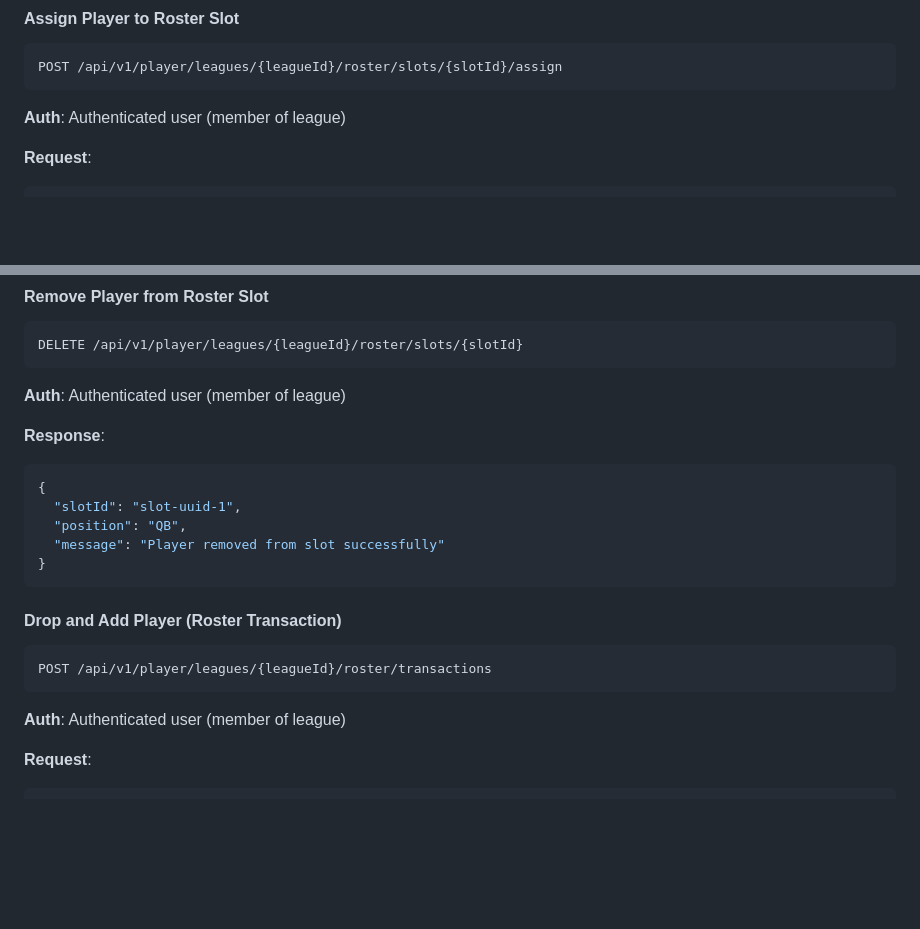
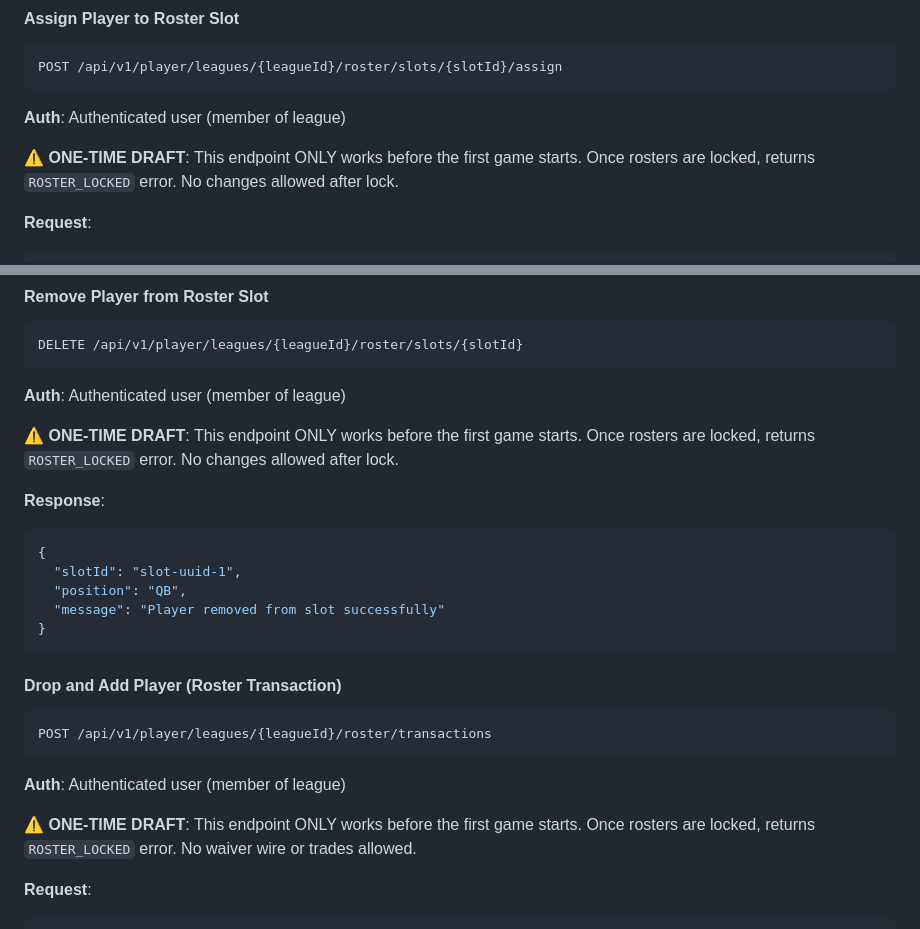
Before and after one commit to egdcrypto/ffl-playoffs, a Markdown page: docs/API.md, 2 parts joined by grey strips. Rendered like a GitHub page; blank space fills up the shorter version.

````diff
--- a/docs/API.md
+++ b/docs/API.md
@@ -895,6 +895,8 @@ POST /api/v1/player/leagues/{leagueId}/roster/slots/{slotId}/assign
 ```
 **Auth**: Authenticated user (member of league)
 
+**⚠️ ONE-TIME DRAFT**: This endpoint ONLY works before the first game starts. Once rosters are locked, returns `ROSTER_LOCKED` error. No changes allowed after lock.
+
 **Request**:
 ```json
 {
@@ -958,6 +960,8 @@ DELETE /api/v1/player/leagues/{leagueId}/roster/slots/{slotId}
 ```
 **Auth**: Authenticated user (member of league)
 
+**⚠️ ONE-TIME DRAFT**: This endpoint ONLY works before the first game starts. Once rosters are locked, returns `ROSTER_LOCKED` error. No changes allowed after lock.
+
 **Response**:
 ```json
 {
@@ -972,6 +976,8 @@ DELETE /api/v1/player/leagues/{leagueId}/roster/slots/{slotId}
 POST /api/v1/player/leagues/{leagueId}/roster/transactions
 ```
 **Auth**: Authenticated user (member of league)
+
+**⚠️ ONE-TIME DRAFT**: This endpoint ONLY works before the first game starts. Once rosters are locked, returns `ROSTER_LOCKED` error. No waiver wire or trades allowed.
 
 **Request**:
 ```json
````
Also changed, not shown: requirements.md (+9 -4 lines).
